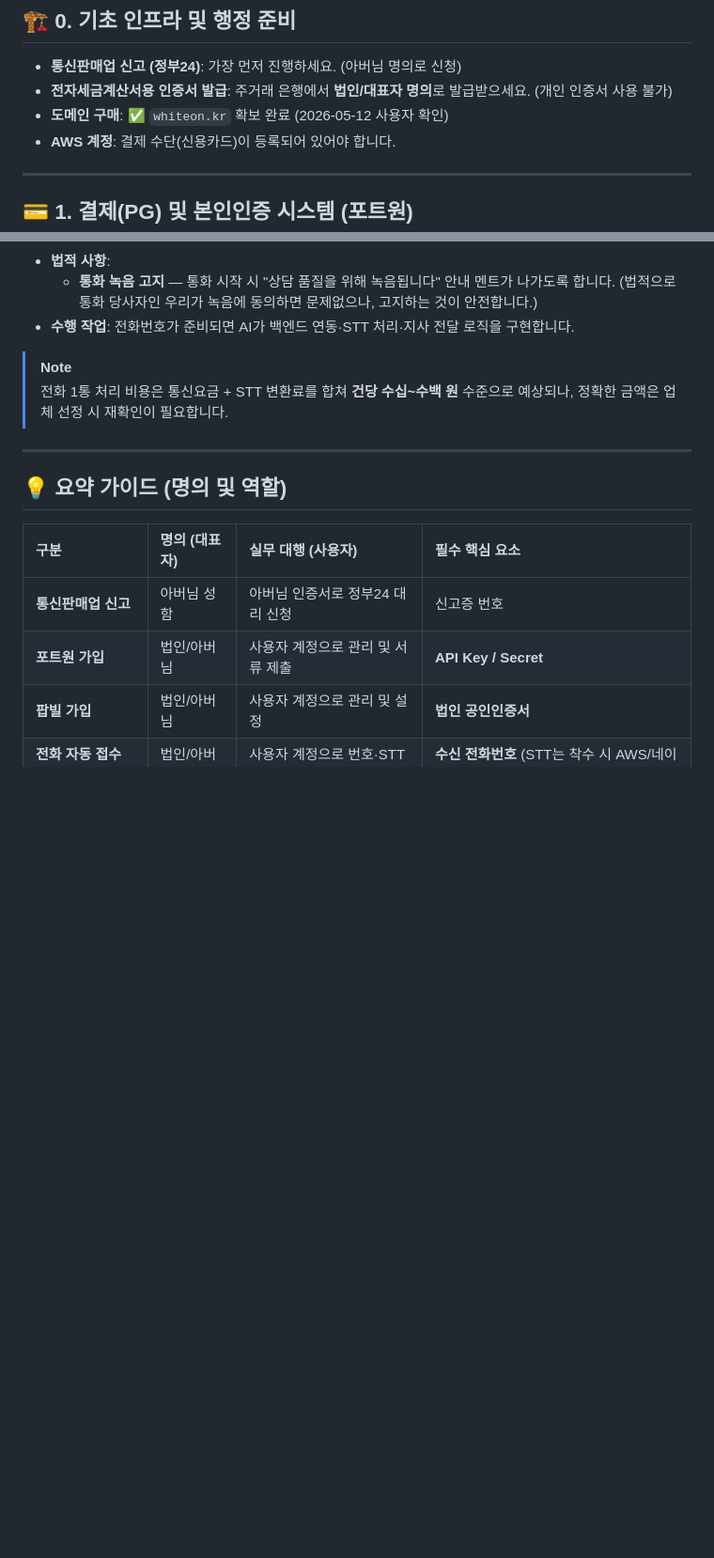
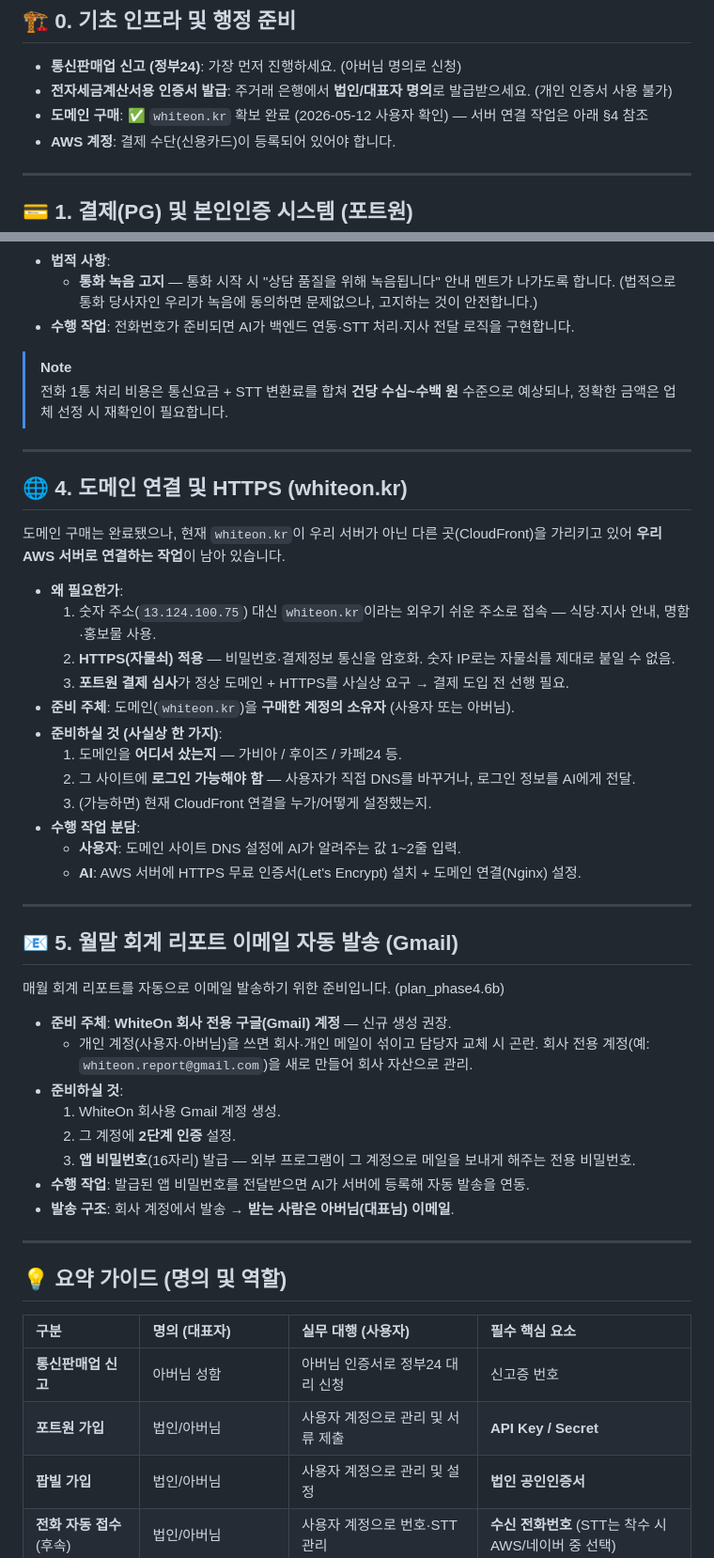
Before and after one commit to zpwkguswp/WasherCRM, a Markdown page: human_preparation_guide.md, 2 parts joined by grey strips. Shown at 94% size. Drawn GitHub-style; blank space fills up the shorter version.

Commit message:
docs: 준비 가이드에 도메인 연결·HTTPS / 리포트 이메일(Gmail) 추가
§4 도메인 연결(DNS·HTTPS) · §5 월말 리포트 Gmail 발송 절차 추가,
요약 가이드 표·완료 후 알려줄 정보에 두 항목 반영. 명의·주체 명확화.

Co-Authored-By: Claude Opus 4.7 (1M context) <noreply@anthropic.com>

```diff
--- a/human_preparation_guide.md
+++ b/human_preparation_guide.md
@@ -8,7 +8,7 @@
 
 * **통신판매업 신고 (정부24)**: 가장 먼저 진행하세요. (아버님 명의로 신청)
 * **전자세금계산서용 인증서 발급**: 주거래 은행에서 **법인/대표자 명의**로 발급받으세요. (개인 인증서 사용 불가)
-* **도메인 구매**: ✅ `whiteon.kr` 확보 완료 (2026-05-12 사용자 확인)
+* **도메인 구매**: ✅ `whiteon.kr` 확보 완료 (2026-05-12 사용자 확인) — 서버 연결 작업은 아래 §4 참조
 * **AWS 계정**: 결제 수단(신용카드)이 등록되어 있어야 합니다.
 
 ---
@@ -70,6 +70,42 @@
 
 ---
 
+## 🌐 4. 도메인 연결 및 HTTPS (whiteon.kr)
+
+도메인 구매는 완료됐으나, 현재 `whiteon.kr`이 우리 서버가 아닌 다른 곳(CloudFront)을
+가리키고 있어 **우리 AWS 서버로 연결하는 작업**이 남아 있습니다.
+
+* **왜 필요한가**:
+    1. 숫자 주소(`13.124.100.75`) 대신 `whiteon.kr`이라는 외우기 쉬운 주소로 접속 — 식당·지사 안내, 명함·홍보물 사용.
+    2. **HTTPS(자물쇠) 적용** — 비밀번호·결제정보 통신을 암호화. 숫자 IP로는 자물쇠를 제대로 붙일 수 없음.
+    3. **포트원 결제 심사**가 정상 도메인 + HTTPS를 사실상 요구 → 결제 도입 전 선행 필요.
+* **준비 주체**: 도메인(`whiteon.kr`)을 **구매한 계정의 소유자** (사용자 또는 아버님).
+* **준비하실 것 (사실상 한 가지)**:
+    1. 도메인을 **어디서 샀는지** — 가비아 / 후이즈 / 카페24 등.
+    2. 그 사이트에 **로그인 가능해야 함** — 사용자가 직접 DNS를 바꾸거나, 로그인 정보를 AI에게 전달.
+    3. (가능하면) 현재 CloudFront 연결을 누가/어떻게 설정했는지.
+* **수행 작업 분담**:
+    * **사용자**: 도메인 사이트 DNS 설정에 AI가 알려주는 값 1~2줄 입력.
+    * **AI**: AWS 서버에 HTTPS 무료 인증서(Let's Encrypt) 설치 + 도메인 연결(Nginx) 설정.
+
+---
+
+## 📧 5. 월말 회계 리포트 이메일 자동 발송 (Gmail)
+
+매월 회계 리포트를 자동으로 이메일 발송하기 위한 준비입니다. (plan_phase4.6b)
+
+* **준비 주체**: **WhiteOn 회사 전용 구글(Gmail) 계정** — 신규 생성 권장.
+    - 개인 계정(사용자·아버님)을 쓰면 회사·개인 메일이 섞이고 담당자 교체 시 곤란.
+      회사 전용 계정(예: `whiteon.report@gmail.com`)을 새로 만들어 회사 자산으로 관리.
+* **준비하실 것**:
+    1. WhiteOn 회사용 Gmail 계정 생성.
+    2. 그 계정에 **2단계 인증** 설정.
+    3. **앱 비밀번호**(16자리) 발급 — 외부 프로그램이 그 계정으로 메일을 보내게 해주는 전용 비밀번호.
+* **수행 작업**: 발급된 앱 비밀번호를 전달받으면 AI가 서버에 등록해 자동 발송을 연동.
+* **발송 구조**: 회사 계정에서 발송 → **받는 사람은 아버님(대표님) 이메일**.
+
+---
+
 ## 💡 요약 가이드 (명의 및 역할)
 
 | 구분 | 명의 (대표자) | 실무 대행 (사용자) | 필수 핵심 요소 |
```
Also changed, not shown: other parts of human_preparation_guide.md (+4 -0 lines).
